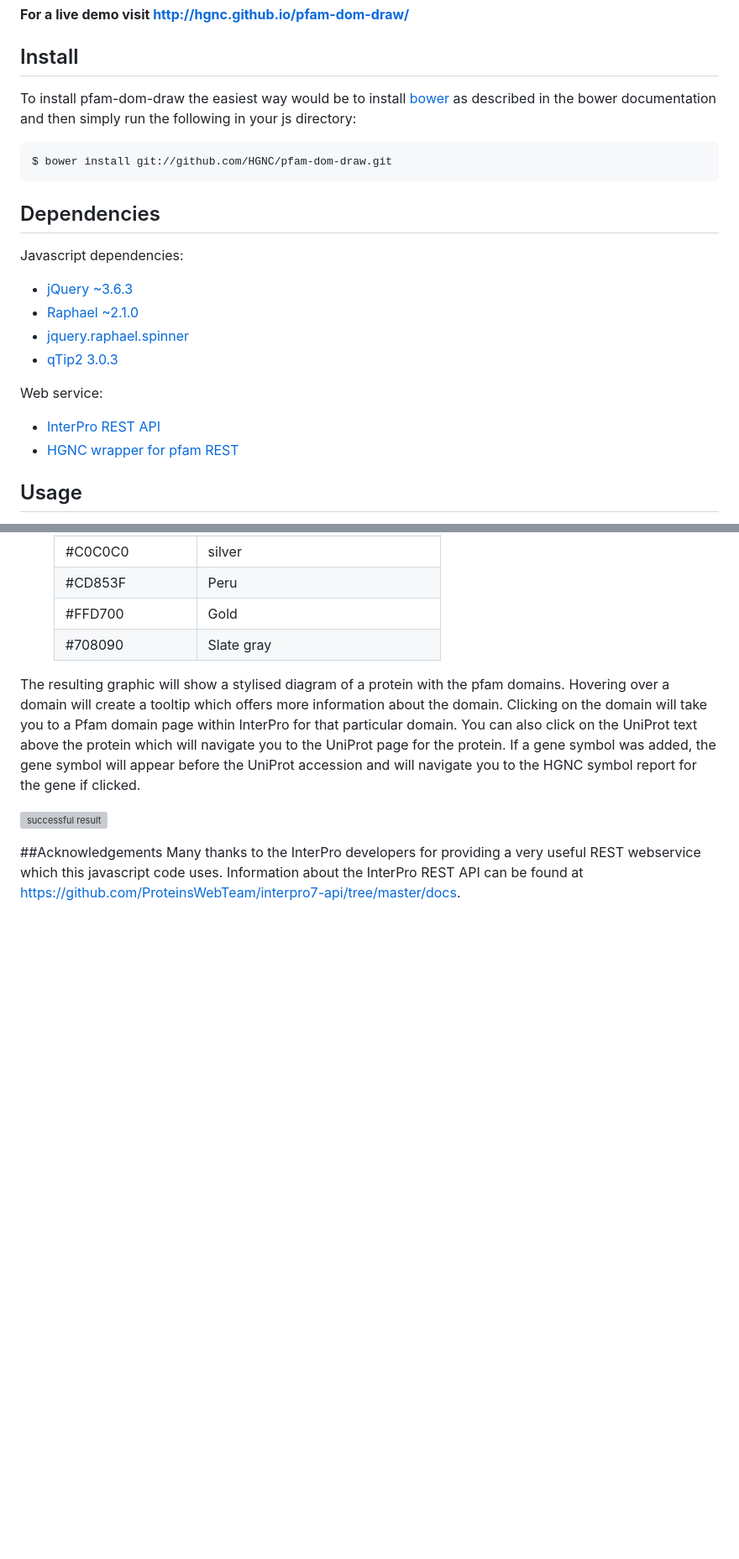
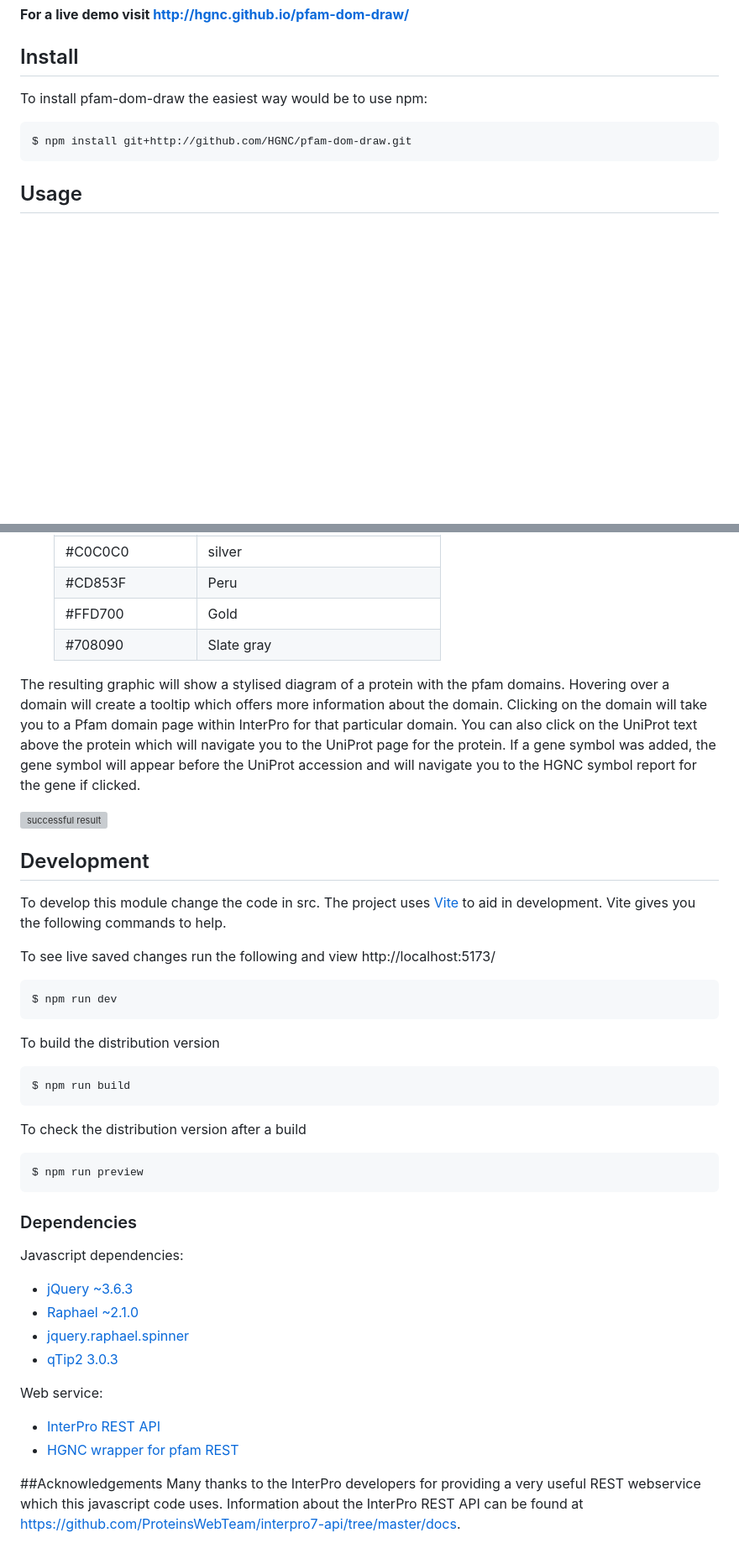
Before and after one commit to HGNC/pfam-dom-draw, a Markdown page: README.md, 2 parts joined by grey strips. Shown: that part at 84% size. Rendered like a GitHub page; blank space fills up the shorter version; grey boxes are pictures that could not be loaded.

Commit message:
Install changed to npm and dev section added

````diff
--- a/README.md
+++ b/README.md
@@ -6,20 +6,10 @@ Takes a HGNC approved symbol and a UniProt accession from the data-gene and data
 **For a live demo visit http://hgnc.github.io/pfam-dom-draw/**
 
 ## Install
-To install pfam-dom-draw the easiest way would be to install [bower](http://bower.io) as described in the bower documentation and then simply run the following in your js directory:
+To install pfam-dom-draw the easiest way would be to use npm:
 ```sh
-$ bower install git://github.com/HGNC/pfam-dom-draw.git
+$ npm install git+http://github.com/HGNC/pfam-dom-draw.git
 ```
-## Dependencies
-Javascript dependencies:
-- [jQuery ~3.6.3](https://code.jquery.com/jquery-3.6.3.min.js)
-- [Raphael ~2.1.0](https://cdnjs.cloudflare.com/ajax/libs/raphael/2.1.0/raphael-min.js)
-- [jquery.raphael.spinner](https://github.com/HGNC/jquery.raphael.spinner)
-- [qTip2 3.0.3](https://cdnjs.cloudflare.com/ajax/libs/qtip2/3.0.3/jquery.qtip.min.js)
-
-Web service:
-- [InterPro REST API](https://github.com/ProteinsWebTeam/interpro7-api/tree/master/docs)
-- [HGNC wrapper for pfam REST](https://www.genenames.org/cgi-bin/protein/pfam-domains?up=P60709)
 
 ## Usage
 Simply add a `<div class='pfamDomDrawContainer'>` anywhere in your `<body>` and add the attributes `data-uniprot=""` and `data-gene=""`(optional) to the div tag with the UniProt accession within data-uniprot and a HGNC approved gene symbol within the data-gene. Multiple pfamDomDrawContainer divs can be added to the page:
@@ -108,6 +98,35 @@ The resulting graphic will show a stylised diagram of a protein with the pfam do
 
 ![successful result](https://user-images.githubusercontent.com/9589542/213166573-c16ffcee-6e1f-4e36-ad4c-16ee4b497824.png)
 
+## Development
+To develop this module change the code in src. The project uses [Vite](https://vitejs.dev/) to aid in development. Vite gives you the following commands to help.
+
+To see live saved changes run the following and view http://localhost:5173/
+```sh
+$ npm run dev
+```
+
+To build the distribution version
+```sh
+$ npm run build
+```
+
+To check the distribution version after a build
+```sh
+$ npm run preview
+```
+
+### Dependencies
+Javascript dependencies:
+- [jQuery ~3.6.3](https://code.jquery.com/jquery-3.6.3.min.js)
+- [Raphael ~2.1.0](https://cdnjs.cloudflare.com/ajax/libs/raphael/2.1.0/raphael-min.js)
+- [jquery.raphael.spinner](https://github.com/HGNC/jquery.raphael.spinner)
+- [qTip2 3.0.3](https://cdnjs.cloudflare.com/ajax/libs/qtip2/3.0.3/jquery.qtip.min.js)
+
+Web service:
+- [InterPro REST API](https://github.com/ProteinsWebTeam/interpro7-api/tree/master/docs)
+- [HGNC wrapper for pfam REST](https://www.genenames.org/cgi-bin/protein/pfam-domains?up=P60709)
+
 ##Acknowledgements
 Many thanks to the InterPro developers for providing a very useful REST webservice which this javascript code uses.
 Information about the InterPro REST API can be found at https://github.com/ProteinsWebTeam/interpro7-api/tree/master/docs.
````
